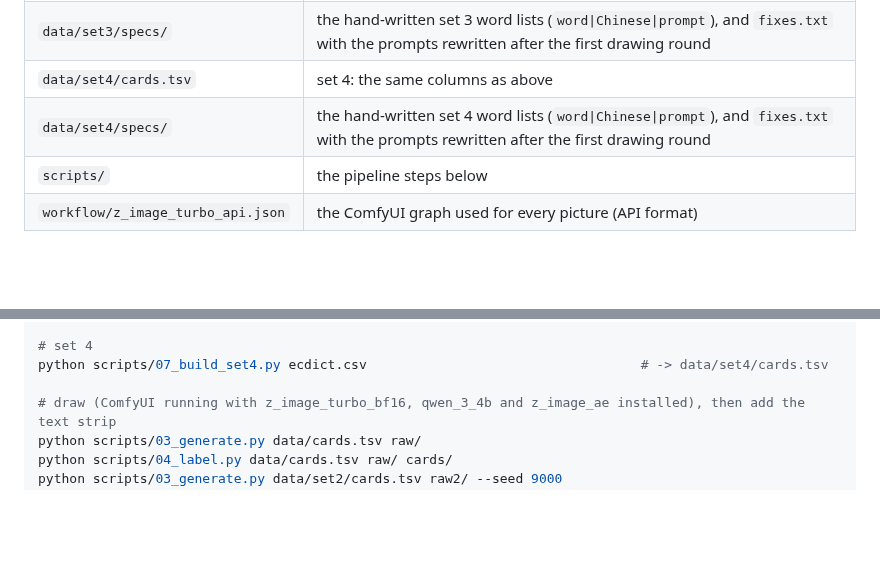
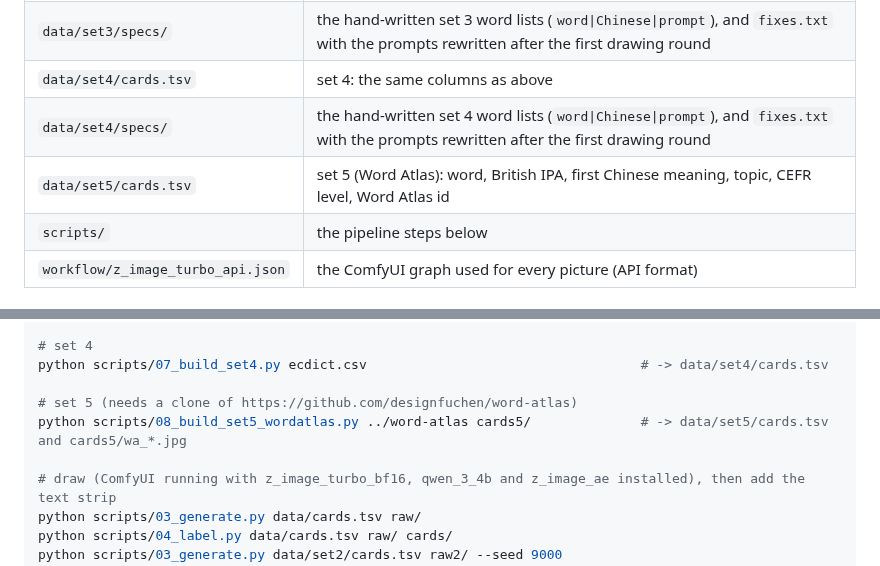
Before and after one commit to MichaelMuClaude/wordcards, a Markdown page: README.md, 2 parts joined by grey strips. GitHub-like rendering; blank space fills up the shorter version.

```diff
--- a/README.md
+++ b/README.md
@@ -63,6 +72,7 @@ The four sets have no words in common, so you can unzip all of them into one fol
 | `data/set3/specs/` | the hand-written set 3 word lists (`word\|Chinese\|prompt`), and `fixes.txt` with the prompts rewritten after the first drawing round |
 | `data/set4/cards.tsv` | set 4: the same columns as above |
 | `data/set4/specs/` | the hand-written set 4 word lists (`word\|Chinese\|prompt`), and `fixes.txt` with the prompts rewritten after the first drawing round |
+| `data/set5/cards.tsv` | set 5 (Word Atlas): word, British IPA, first Chinese meaning, topic, CEFR level, Word Atlas id |
 | `scripts/` | the pipeline steps below |
 | `workflow/z_image_turbo_api.json` | the ComfyUI graph used for every picture (API format) |
 
@@ -142,6 +163,9 @@ python scripts/06_build_set3.py ecdict.csv                                   # -
 # set 4
 python scripts/07_build_set4.py ecdict.csv                                   # -> data/set4/cards.tsv
 
+# set 5 (needs a clone of https://github.com/designfuchen/word-atlas)
+python scripts/08_build_set5_wordatlas.py ../word-atlas cards5/              # -> data/set5/cards.tsv and cards5/wa_*.jpg
+
 # draw (ComfyUI running with z_image_turbo_bf16, qwen_3_4b and z_image_ae installed), then add the text strip
 python scripts/03_generate.py data/cards.tsv raw/
 python scripts/04_label.py data/cards.tsv raw/ cards/
```
Also changed, not shown: other parts of README.md (+36 -11 lines), NOTICE.md (+11 -1 lines), docs/overview5.jpg (added), 3 other files.
